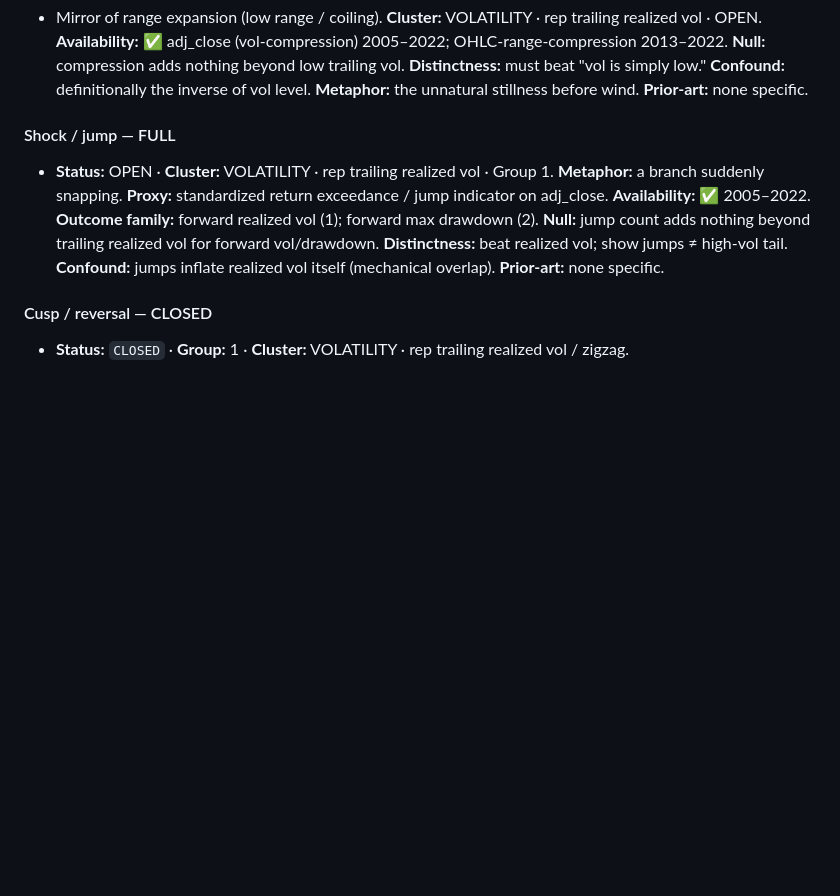
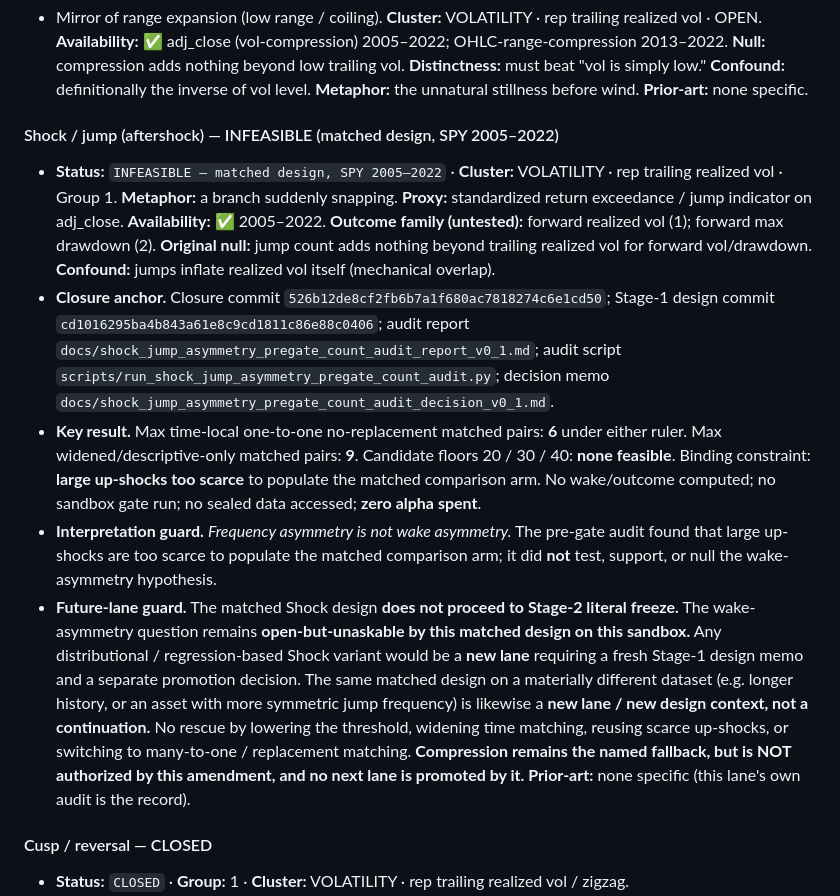
Before and after one commit to DjaiElevate/coherent-numbers, a Markdown page: docs/market_force_atlas_v0_1.md, the part around one of its changes. Drawn GitHub-style; blank space fills up the shorter version.

```diff
--- a/docs/market_force_atlas_v0_1.md
+++ b/docs/market_force_atlas_v0_1.md
@@ -390,8 +397,12 @@ Field legend (FULL card): force name · status · group · cluster · canonical
 #### Compression — FULL
 - Mirror of range expansion (low range / coiling). **Cluster:** VOLATILITY · rep trailing realized vol · OPEN. **Availability:** ✅ adj_close (vol-compression) 2005–2022; OHLC-range-compression 2013–2022. **Null:** compression adds nothing beyond low trailing vol. **Distinctness:** must beat "vol is simply low." **Confound:** definitionally the inverse of vol level. **Metaphor:** the unnatural stillness before wind. **Prior-art:** none specific.
 
-#### Shock / jump — FULL
-- **Status:** OPEN · **Cluster:** VOLATILITY · rep trailing realized vol · Group 1. **Metaphor:** a branch suddenly snapping. **Proxy:** standardized return exceedance / jump indicator on adj_close. **Availability:** ✅ 2005–2022. **Outcome family:** forward realized vol (1); forward max drawdown (2). **Null:** jump count adds nothing beyond trailing realized vol for forward vol/drawdown. **Distinctness:** beat realized vol; show jumps ≠ high-vol tail. **Confound:** jumps inflate realized vol itself (mechanical overlap). **Prior-art:** none specific.
+#### Shock / jump (aftershock) — INFEASIBLE (matched design, SPY 2005–2022)
+- **Status:** `INFEASIBLE — matched design, SPY 2005–2022` · **Cluster:** VOLATILITY · rep trailing realized vol · Group 1. **Metaphor:** a branch suddenly snapping. **Proxy:** standardized return exceedance / jump indicator on adj_close. **Availability:** ✅ 2005–2022. **Outcome family (untested):** forward realized vol (1); forward max drawdown (2). **Original null:** jump count adds nothing beyond trailing realized vol for forward vol/drawdown. **Confound:** jumps inflate realized vol itself (mechanical overlap).
+- **Closure anchor.** Closure commit `526b12de8cf2fb6b7a1f680ac7818274c6e1cd50`; Stage-1 design commit `cd1016295ba4b843a61e8c9cd1811c86e88c0406`; audit report `docs/shock_jump_asymmetry_pregate_count_audit_report_v0_1.md`; audit script `scripts/run_shock_jump_asymmetry_pregate_count_audit.py`; decision memo `docs/shock_jump_asymmetry_pregate_count_audit_decision_v0_1.md`.
+- **Key result.** Max time-local one-to-one no-replacement matched pairs: **6** under either ruler. Max widened/descriptive-only matched pairs: **9**. Candidate floors 20 / 30 / 40: **none feasible**. Binding constraint: **large up-shocks too scarce** to populate the matched comparison arm. No wake/outcome computed; no sandbox gate run; no sealed data accessed; **zero alpha spent**.
+- **Interpretation guard.** *Frequency asymmetry is not wake asymmetry.* The pre-gate audit found that large up-shocks are too scarce to populate the matched comparison arm; it did **not** test, support, or null the wake-asymmetry hypothesis.
+- **Future-lane guard.** The matched Shock design **does not proceed to Stage-2 literal freeze.** The wake-asymmetry question remains **open-but-unaskable by this matched design on this sandbox.** Any distributional / regression-based Shock variant would be a **new lane** requiring a fresh Stage-1 design memo and a separate promotion decision. The same matched design on a materially different dataset (e.g. longer history, or an asset with more symmetric jump frequency) is likewise a **new lane / new design context, not a continuation.** No rescue by lowering the threshold, widening time matching, reusing scarce up-shocks, or switching to many-to-one / replacement matching. **Compression remains the named fallback, but is NOT authorized by this amendment, and no next lane is promoted by it.** **Prior-art:** none specific (this lane's own audit is the record).
 
 #### Cusp / reversal — CLOSED
 - **Status:** `CLOSED` · **Group:** 1 · **Cluster:** VOLATILITY · rep trailing realized vol / zigzag.
```
Also changed, not shown: other parts of docs/market_force_atlas_v0_1.md (+11 -4 lines).
